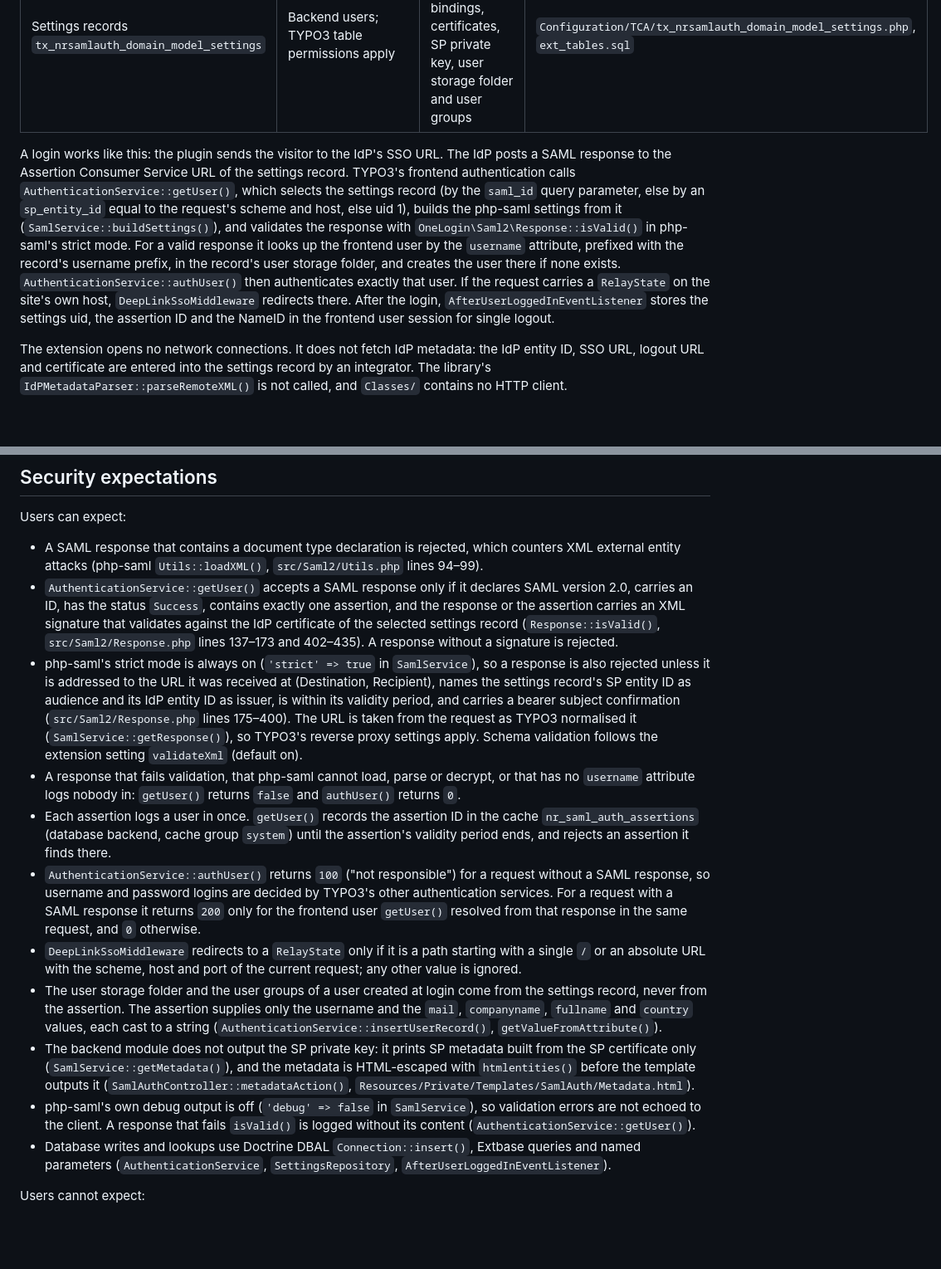
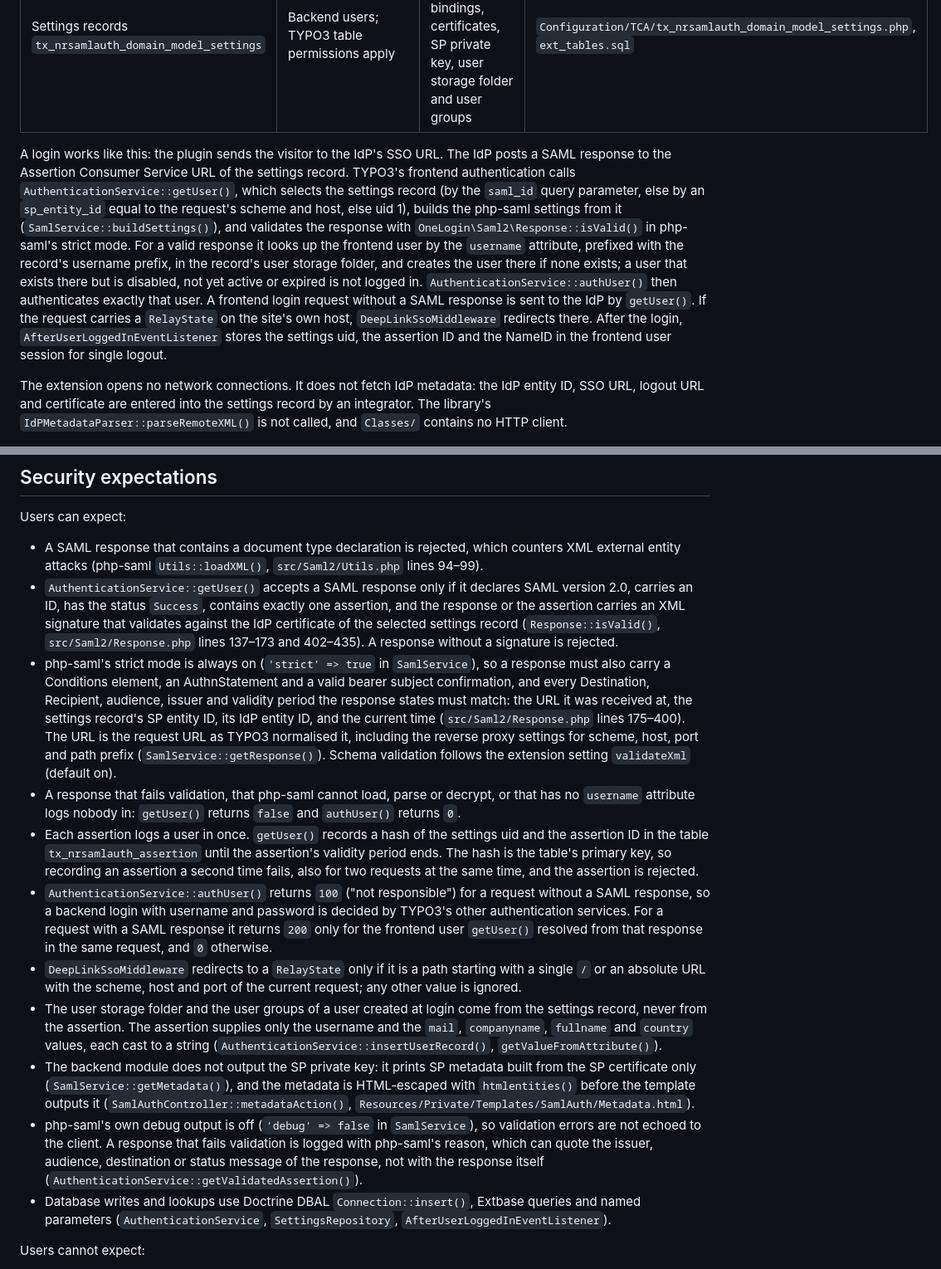
Before and after one commit to netresearch/t3x-nr-saml-auth, a Markdown page: docs/SECURITY-ASSURANCE.md, 2 parts joined by grey strips. Shown at 83% size. GitHub-like rendering; blank space fills up the shorter version.

Commit message:
docs(security): state the strict checks and log content precisely
- php-saml checks the destination, recipient, audience, issuer and
  validity period a response states; the document now says so instead
  of describing them as required elements.
- A frontend login request without a SAML response is sent to the IdP;
  only backend password logins are left to TYPO3's other services.
- Rejected responses are logged with php-saml's reason, which can
  quote values of the response.
- The assertion record is a table with a primary key.

Assisted-by: claude-code:claude-opus-5-5
Agent-Session: https://claude.ai/code/session_018YeAfZRDbYWzRMVUPmZDXj
Agent-Host: 0493f0
Signed-off-by: Sebastian Mendel <info@sebastianmendel.de>

```diff
--- a/docs/SECURITY-ASSURANCE.md
+++ b/docs/SECURITY-ASSURANCE.md
@@ -16,7 +16,7 @@ The SAML protocol, the XML parsing and the cryptography are done by [onelogin/ph
 | Backend module Admin Tools > SAML Auth | Backend users; the module is registered with `'access' => 'systemMaintainer'` | Uid of a settings record | `Configuration/Backend/Modules.php`, `Classes/Controller/SamlAuthController.php` |
 | Settings records `tx_nrsamlauth_domain_model_settings` | Backend users; TYPO3 table permissions apply | SP and IdP entity IDs, URLs, bindings, certificates, SP private key, user storage folder and user groups | `Configuration/TCA/tx_nrsamlauth_domain_model_settings.php`, `ext_tables.sql` |
 
-A login works like this: the plugin sends the visitor to the IdP's SSO URL. The IdP posts a SAML response to the Assertion Consumer Service URL of the settings record. TYPO3's frontend authentication calls `AuthenticationService::getUser()`, which selects the settings record (by the `saml_id` query parameter, else by an `sp_entity_id` equal to the request's scheme and host, else uid 1), builds the php-saml settings from it (`SamlService::buildSettings()`), and validates the response with `OneLogin\Saml2\Response::isValid()` in php-saml's strict mode. For a valid response it looks up the frontend user by the `username` attribute, prefixed with the record's username prefix, in the record's user storage folder, and creates the user there if none exists. `AuthenticationService::authUser()` then authenticates exactly that user. If the request carries a `RelayState` on the site's own host, `DeepLinkSsoMiddleware` redirects there. After the login, `AfterUserLoggedInEventListener` stores the settings uid, the assertion ID and the NameID in the frontend user session for single logout.
+A login works like this: the plugin sends the visitor to the IdP's SSO URL. The IdP posts a SAML response to the Assertion Consumer Service URL of the settings record. TYPO3's frontend authentication calls `AuthenticationService::getUser()`, which selects the settings record (by the `saml_id` query parameter, else by an `sp_entity_id` equal to the request's scheme and host, else uid 1), builds the php-saml settings from it (`SamlService::buildSettings()`), and validates the response with `OneLogin\Saml2\Response::isValid()` in php-saml's strict mode. For a valid response it looks up the frontend user by the `username` attribute, prefixed with the record's username prefix, in the record's user storage folder, and creates the user there if none exists; a user that exists there but is disabled, not yet active or expired is not logged in. `AuthenticationService::authUser()` then authenticates exactly that user. A frontend login request without a SAML response is sent to the IdP by `getUser()`. If the request carries a `RelayState` on the site's own host, `DeepLinkSsoMiddleware` redirects there. After the login, `AfterUserLoggedInEventListener` stores the settings uid, the assertion ID and the NameID in the frontend user session for single logout.
 
 The extension opens no network connections. It does not fetch IdP metadata: the IdP entity ID, SSO URL, logout URL and certificate are entered into the settings record by an integrator. The library's `IdPMetadataParser::parseRemoteXML()` is not called, and `Classes/` contains no HTTP client.
 
@@ -26,14 +26,14 @@ Users can expect:
 
 - A SAML response that contains a document type declaration is rejected, which counters XML external entity attacks (php-saml `Utils::loadXML()`, `src/Saml2/Utils.php` lines 94–99).
 - `AuthenticationService::getUser()` accepts a SAML response only if it declares SAML version 2.0, carries an ID, has the status `Success`, contains exactly one assertion, and the response or the assertion carries an XML signature that validates against the IdP certificate of the selected settings record (`Response::isValid()`, `src/Saml2/Response.php` lines 137–173 and 402–435). A response without a signature is rejected.
-- php-saml's strict mode is always on (`'strict' => true` in `SamlService`), so a response is also rejected unless it is addressed to the URL it was received at (Destination, Recipient), names the settings record's SP entity ID as audience and its IdP entity ID as issuer, is within its validity period, and carries a bearer subject confirmation (`src/Saml2/Response.php` lines 175–400). The URL is taken from the request as TYPO3 normalised it (`SamlService::getResponse()`), so TYPO3's reverse proxy settings apply. Schema validation follows the extension setting `validateXml` (default on).
+- php-saml's strict mode is always on (`'strict' => true` in `SamlService`), so a response must also carry a Conditions element, an AuthnStatement and a valid bearer subject confirmation, and every Destination, Recipient, audience, issuer and validity period the response states must match: the URL it was received at, the settings record's SP entity ID, its IdP entity ID, and the current time (`src/Saml2/Response.php` lines 175–400). The URL is the request URL as TYPO3 normalised it, including the reverse proxy settings for scheme, host, port and path prefix (`SamlService::getResponse()`). Schema validation follows the extension setting `validateXml` (default on).
 - A response that fails validation, that php-saml cannot load, parse or decrypt, or that has no `username` attribute logs nobody in: `getUser()` returns `false` and `authUser()` returns `0`.
-- Each assertion logs a user in once. `getUser()` records the assertion ID in the cache `nr_saml_auth_assertions` (database backend, cache group `system`) until the assertion's validity period ends, and rejects an assertion it finds there.
-- `AuthenticationService::authUser()` returns `100` ("not responsible") for a request without a SAML response, so username and password logins are decided by TYPO3's other authentication services. For a request with a SAML response it returns `200` only for the frontend user `getUser()` resolved from that response in the same request, and `0` otherwise.
+- Each assertion logs a user in once. `getUser()` records a hash of the settings uid and the assertion ID in the table `tx_nrsamlauth_assertion` until the assertion's validity period ends. The hash is the table's primary key, so recording an assertion a second time fails, also for two requests at the same time, and the assertion is rejected.
+- `AuthenticationService::authUser()` returns `100` ("not responsible") for a request without a SAML response, so a backend login with username and password is decided by TYPO3's other authentication services. For a request with a SAML response it returns `200` only for the frontend user `getUser()` resolved from that response in the same request, and `0` otherwise.
 - `DeepLinkSsoMiddleware` redirects to a `RelayState` only if it is a path starting with a single `/` or an absolute URL with the scheme, host and port of the current request; any other value is ignored.
 - The user storage folder and the user groups of a user created at login come from the settings record, never from the assertion. The assertion supplies only the username and the `mail`, `companyname`, `fullname` and `country` values, each cast to a string (`AuthenticationService::insertUserRecord()`, `getValueFromAttribute()`).
 - The backend module does not output the SP private key: it prints SP metadata built from the SP certificate only (`SamlService::getMetadata()`), and the metadata is HTML-escaped with `htmlentities()` before the template outputs it (`SamlAuthController::metadataAction()`, `Resources/Private/Templates/SamlAuth/Metadata.html`).
-- php-saml's own debug output is off (`'debug' => false` in `SamlService`), so validation errors are not echoed to the client. A response that fails `isValid()` is logged without its content (`AuthenticationService::getUser()`).
+- php-saml's own debug output is off (`'debug' => false` in `SamlService`), so validation errors are not echoed to the client. A response that fails validation is logged with php-saml's reason, which can quote the issuer, audience, destination or status message of the response, not with the response itself (`AuthenticationService::getValidatedAssertion()`).
 - Database writes and lookups use Doctrine DBAL `Connection::insert()`, Extbase queries and named parameters (`AuthenticationService`, `SettingsRepository`, `AfterUserLoggedInEventListener`).
 
 Users cannot expect:
```
Also changed, not shown: other parts of docs/SECURITY-ASSURANCE.md (+3 -3 lines).
